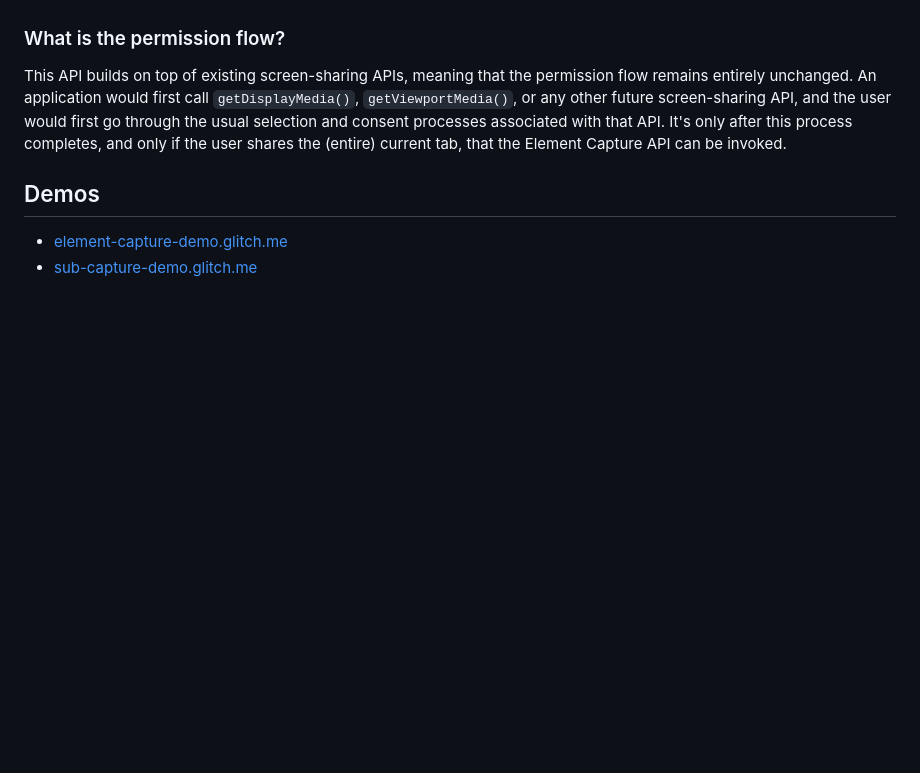
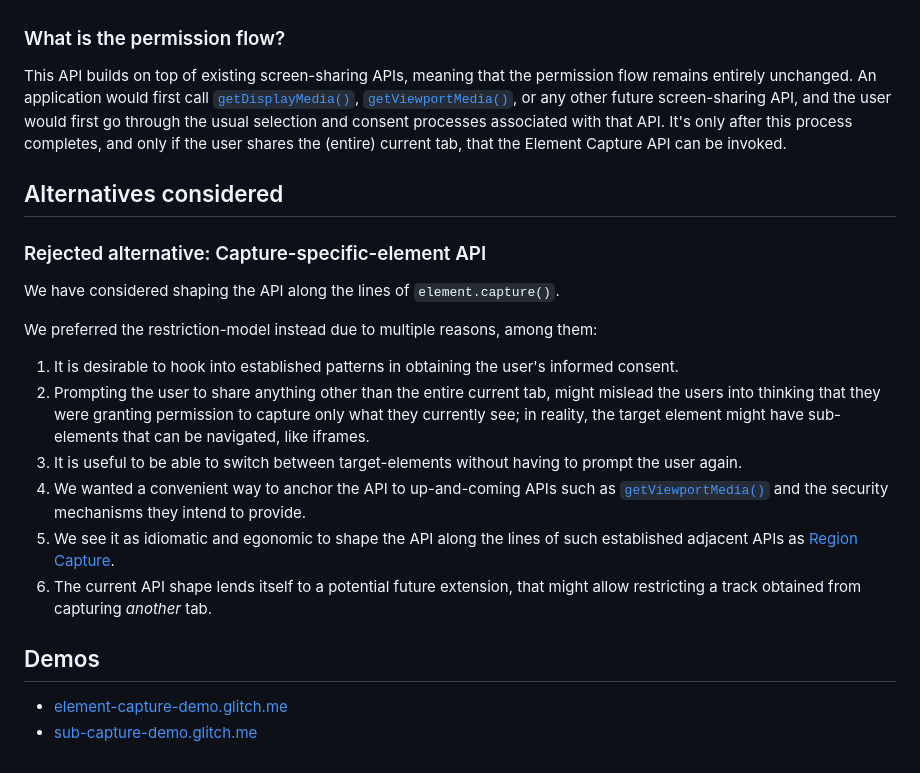
Before and after one commit to screen-share/element-capture, a Markdown page: README.md, the part around the change. Drawn GitHub-style; blank space fills up the shorter version.

Commit message:
Alternatives

```diff
--- a/README.md
+++ b/README.md
@@ -91,7 +91,21 @@ Note that when restricting to a partially transparent target element, the remova
 
 ### What is the permission flow?
 
-This API builds on top of existing screen-sharing APIs, meaning that the permission flow remains entirely unchanged. An application would first call `getDisplayMedia()`, `getViewportMedia()`, or any other future screen-sharing API, and the user would first go through the usual selection and consent processes associated with that API. It's only after this process completes, and only if the user shares the (entire) current tab, that the Element Capture API can be invoked.
+This API builds on top of existing screen-sharing APIs, meaning that the permission flow remains entirely unchanged. An application would first call [`getDisplayMedia()`](https://www.w3.org/TR/screen-capture/), [`getViewportMedia()`](https://w3c.github.io/mediacapture-viewport/), or any other future screen-sharing API, and the user would first go through the usual selection and consent processes associated with that API. It's only after this process completes, and only if the user shares the (entire) current tab, that the Element Capture API can be invoked.
+
+## Alternatives considered
+
+### Rejected alternative: Capture-specific-element API
+
+We have considered shaping the API along the lines of `element.capture()`.
+
+We preferred the restriction-model instead due to multiple reasons, among them:
+1. It is desirable to hook into established patterns in obtaining the user's informed consent.
+1. Prompting the user to share anything other than the entire current tab, might mislead the users into thinking that they were granting permission to capture only what they currently see; in reality, the target element might have sub-elements that can be navigated, like iframes.
+1. It is useful to be able to switch between target-elements without having to prompt the user again.
+1. We wanted a convenient way to anchor the API to up-and-coming APIs such as [`getViewportMedia()`](https://w3c.github.io/mediacapture-viewport/) and the security mechanisms they intend to provide.
+1. We see it as idiomatic and egonomic to shape the API along the lines of such established adjacent APIs as [Region Capture](https://w3c.github.io/mediacapture-region/).
+1. The current API shape lends itself to a potential future extension, that might allow restricting a track obtained from capturing _another_ tab.
 
 ## Demos
 
```
